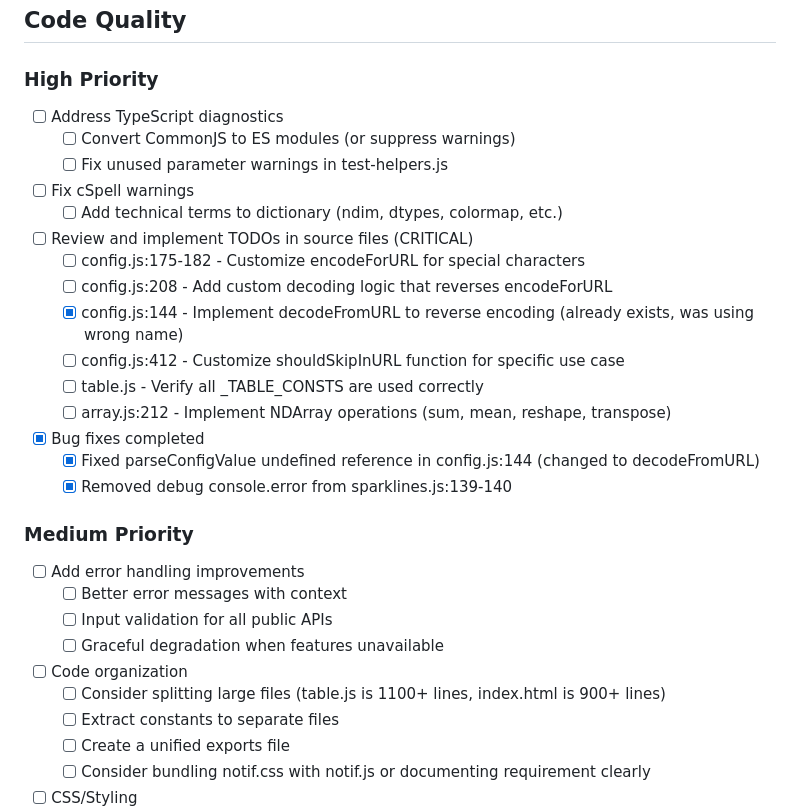
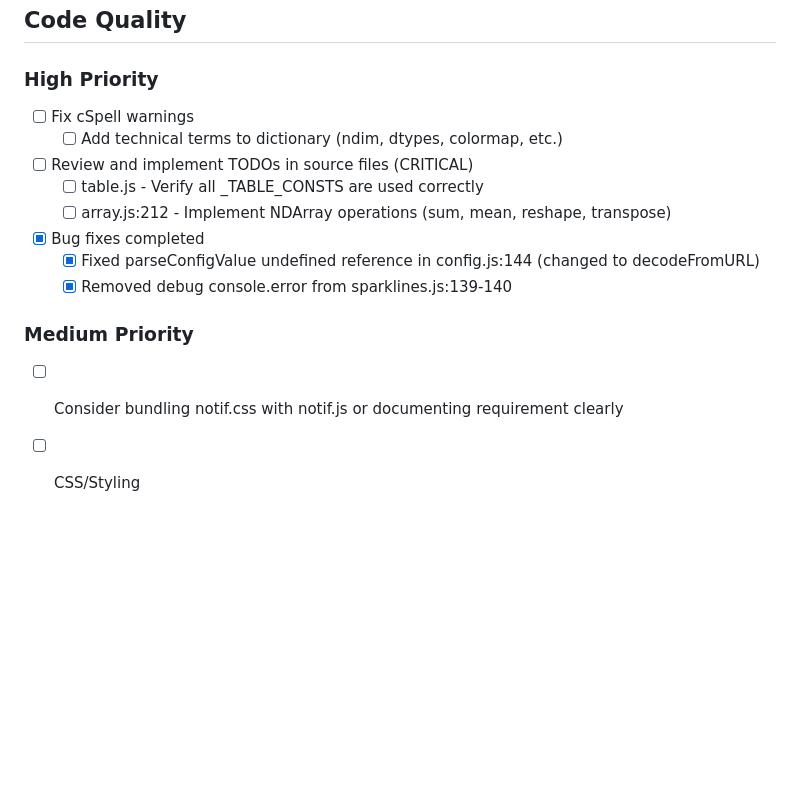
Before and after one commit to mivanit/js-dev-toolkit, a Markdown page: TODO.md, the part around one of its changes. Rendered like a GitHub page; blank space fills up the shorter version.

```diff
--- a/TODO.md
+++ b/TODO.md
@@ -116,18 +116,11 @@
 ## Code Quality
 
 ### High Priority
-- [ ] Address TypeScript diagnostics
-  - [ ] Convert CommonJS to ES modules (or suppress warnings)
-  - [ ] Fix unused parameter warnings in test-helpers.js
 
 - [ ] Fix cSpell warnings
   - [ ] Add technical terms to dictionary (ndim, dtypes, colormap, etc.)
 
 - [ ] Review and implement TODOs in source files (CRITICAL)
-  - [ ] config.js:175-182 - Customize encodeForURL for special characters
-  - [ ] config.js:208 - Add custom decoding logic that reverses encodeForURL
-  - [x] config.js:144 - Implement decodeFromURL to reverse encoding (already exists, was using wrong name)
-  - [ ] config.js:412 - Customize shouldSkipInURL function for specific use case
   - [ ] table.js - Verify all _TABLE_CONSTS are used correctly
   - [ ] array.js:212 - Implement NDArray operations (sum, mean, reshape, transpose)
 
@@ -136,16 +129,8 @@
   - [x] Removed debug console.error from sparklines.js:139-140
 
 ### Medium Priority
-- [ ] Add error handling improvements
-  - [ ] Better error messages with context
-  - [ ] Input validation for all public APIs
-  - [ ] Graceful degradation when features unavailable
 
-- [ ] Code organization
-  - [ ] Consider splitting large files (table.js is 1100+ lines, index.html is 900+ lines)
-  - [ ] Extract constants to separate files
-  - [ ] Create a unified exports file
-  - [ ] Consider bundling notif.css with notif.js or documenting requirement clearly
+- [ ] Consider bundling notif.css with notif.js or documenting requirement clearly
 
 - [ ] CSS/Styling
   - [ ] Document that notif.css is required for NotificationManager
```
Also changed, not shown: other parts of TODO.md (+4 -66 lines).
